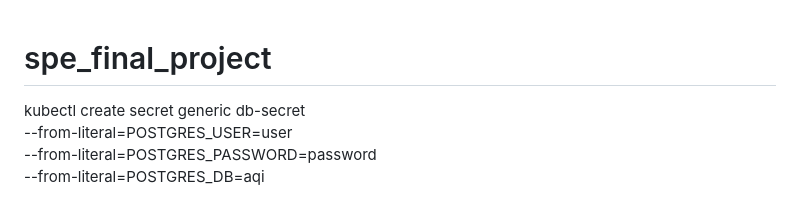
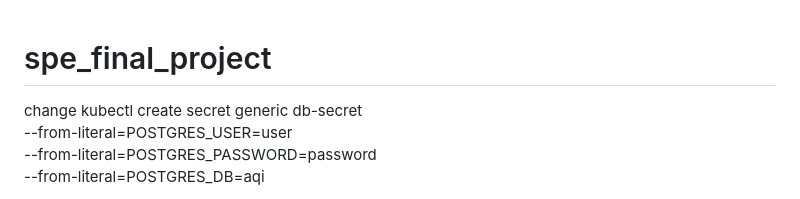
Before and after one commit to Manognya5/spe_final_project, a Markdown page: README.md, the part around the change. GitHub-like rendering.

```diff
--- a/README.md
+++ b/README.md
@@ -1,5 +1,5 @@
 # spe_final_project
-
+change
 kubectl create secret generic db-secret \
   --from-literal=POSTGRES_USER=user \
   --from-literal=POSTGRES_PASSWORD=password \
```
